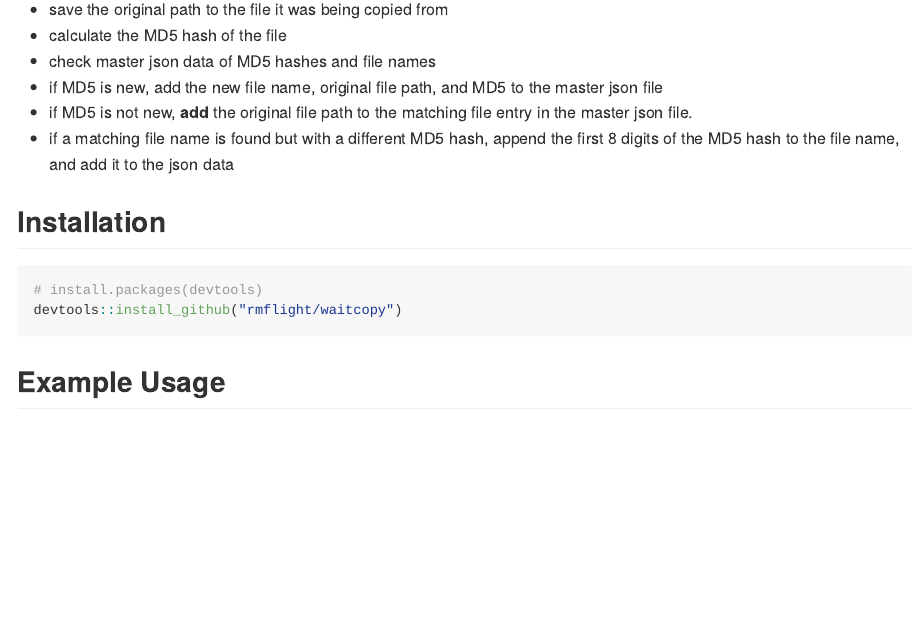
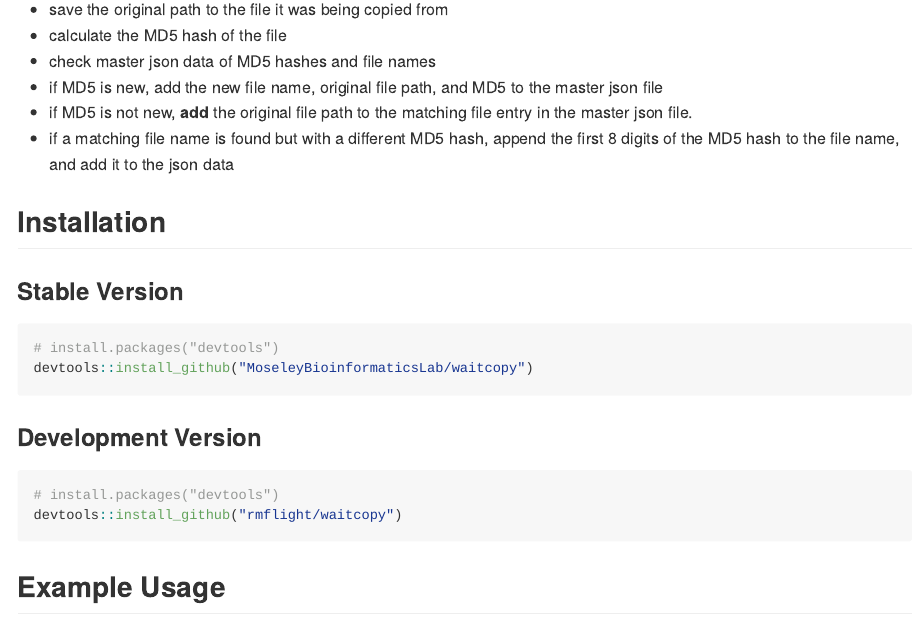
Before and after one commit to rmflight/waitcopy, an R Markdown document (README.Rmd): the page in a window 1100 px wide, from 1150 px down. Rendered offline with R 4.5, knitr and Pandoc, with nearby package versions; some code elsewhere in the file could not run offline; badge pictures from the web are left out.

Commit message:
noting that stable and dev versions are in different places

````diff
--- a/README.Rmd
+++ b/README.Rmd
@@ -71,10 +71,20 @@ Given a file to copy, and a location to copy it to, does a few things:
 
 ## Installation
 
+### Stable Version
+
 ```r
-# install.packages(devtools)
+# install.packages("devtools")
+devtools::install_github("MoseleyBioinformaticsLab/waitcopy")
+```
+
+### Development Version
+
+```r
+# install.packages("devtools")
 devtools::install_github("rmflight/waitcopy")
 ```
+
 
 ## Example Usage
 
````
